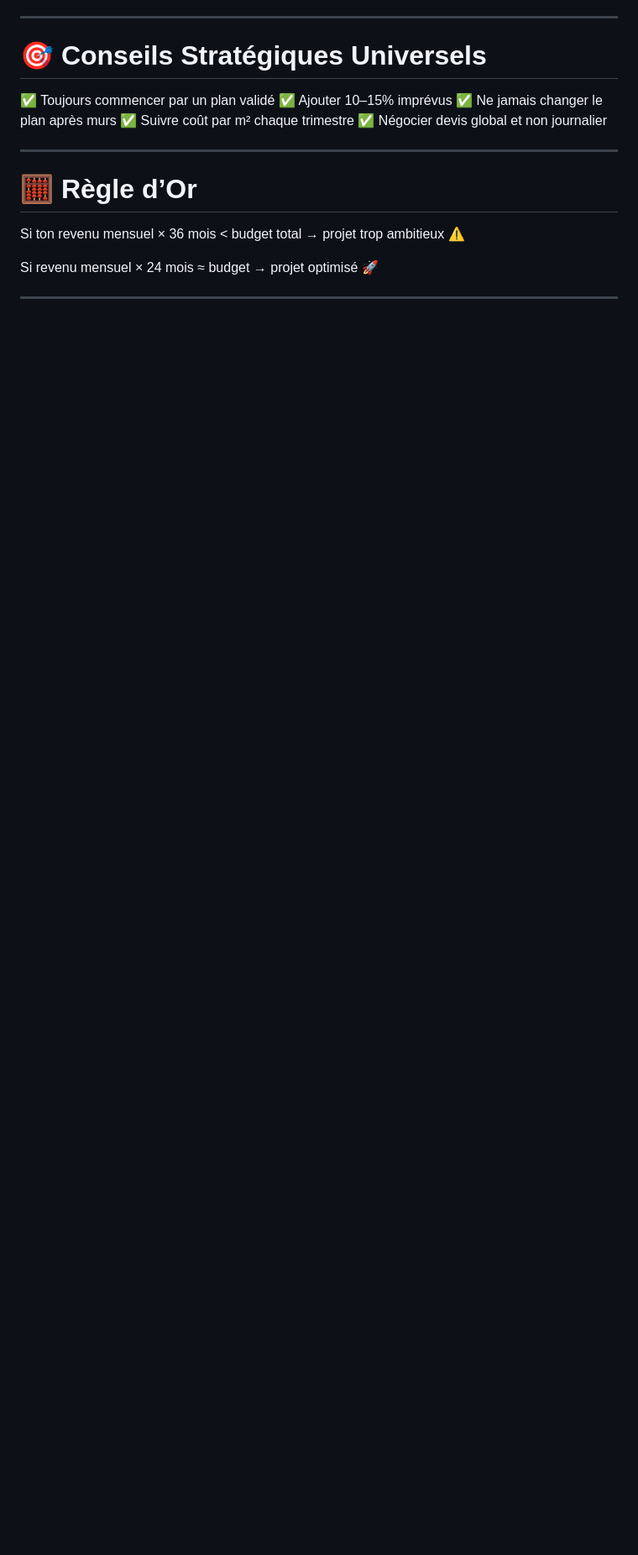
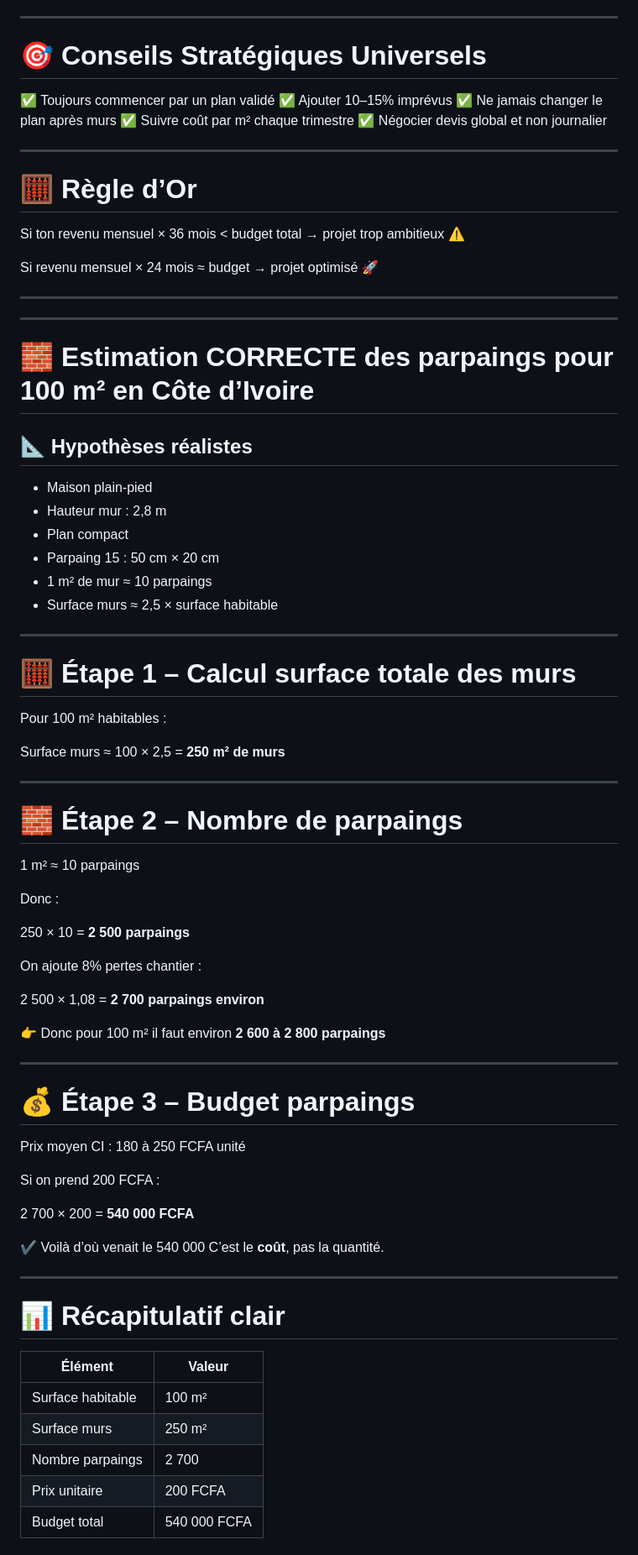
Before and after one commit to sanogotech/immobilierAgilePM, a Markdown page: AgileImmobilierSprint6Mois5M/StandingCoutRexTips.md, the part around one of its changes. Shown at 84% size. GitHub-like rendering; blank space fills up the shorter version.

```diff
--- a/AgileImmobilierSprint6Mois5M/StandingCoutRexTips.md
+++ b/AgileImmobilierSprint6Mois5M/StandingCoutRexTips.md
@@ -382,3 +382,68 @@ Si revenu mensuel × 24 mois ≈ budget
 → projet optimisé 🚀
 
 ---
+
+
+---
+
+# 🧱 Estimation CORRECTE des parpaings pour 100 m² en Côte d’Ivoire
+
+## 📐 Hypothèses réalistes
+
+* Maison plain-pied
+* Hauteur mur : 2,8 m
+* Plan compact
+* Parpaing 15 : 50 cm × 20 cm
+* 1 m² de mur ≈ 10 parpaings
+* Surface murs ≈ 2,5 × surface habitable
+
+---
+
+# 🧮 Étape 1 – Calcul surface totale des murs
+
+Pour 100 m² habitables :
+
+Surface murs ≈ 100 × 2,5
+= **250 m² de murs**
+
+---
+
+# 🧱 Étape 2 – Nombre de parpaings
+
+1 m² ≈ 10 parpaings
+
+Donc :
+
+250 × 10 = **2 500 parpaings**
+
+On ajoute 8% pertes chantier :
+
+2 500 × 1,08 = **2 700 parpaings environ**
+
+👉 Donc pour 100 m² il faut environ **2 600 à 2 800 parpaings**
+
+---
+
+# 💰 Étape 3 – Budget parpaings
+
+Prix moyen CI : 180 à 250 FCFA unité
+
+Si on prend 200 FCFA :
+
+2 700 × 200 = **540 000 FCFA**
+
+✔️ Voilà d’où venait le 540 000
+C’est le **coût**, pas la quantité.
+
+---
+
+# 📊 Récapitulatif clair
+
+| Élément           | Valeur       |
+| ----------------- | ------------ |
+| Surface habitable | 100 m²       |
+| Surface murs      | 250 m²       |
+| Nombre parpaings  | 2 700        |
+| Prix unitaire     | 200 FCFA     |
+| Budget total      | 540 000 FCFA |
+
```
Also changed, not shown: other parts of AgileImmobilierSprint6Mois5M/StandingCoutRexTips.md (+34 -0 lines).
